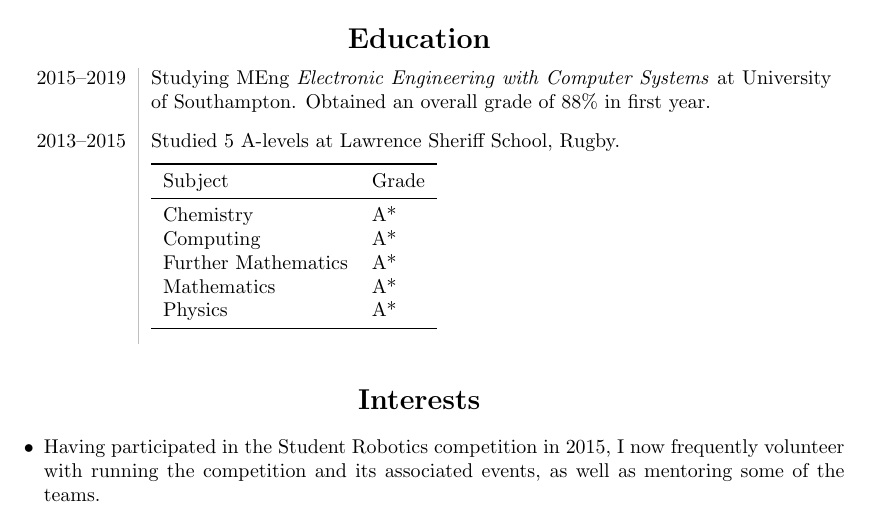
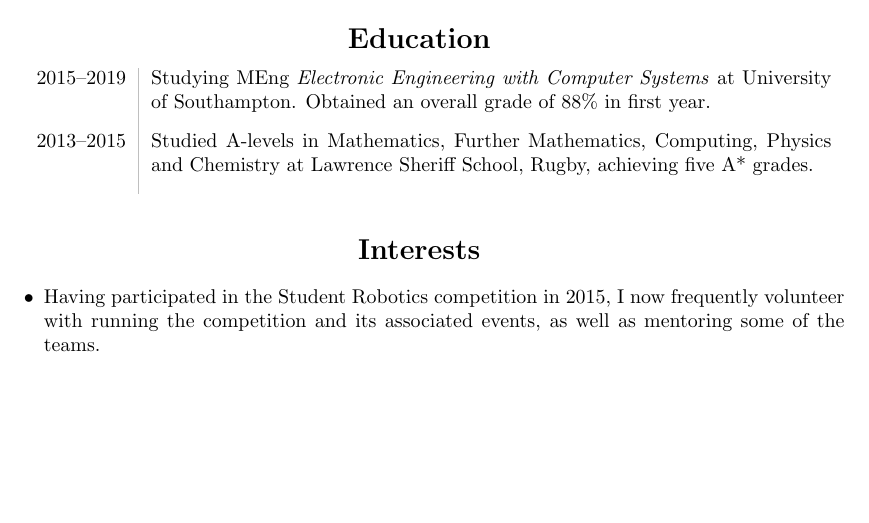
Before and after one commit to kierdavis/cv, a LaTeX CV (cv.tex, which reads src/education.tex): part of page 2 of 2, cut so that both start at the same text, the shorter picture padded with empty space. Compiled offline with pdfLaTeX.

Commit message:
Neaten up info about A-levels

```diff
--- a/src/education.tex
+++ b/src/education.tex
@@ -11,22 +11,7 @@
   }
 
   \rctline{2013--2015}{
-    Studied 5 A-levels at \mbox{Lawrence Sheriff School}, Rugby.
-
-    {
-      \vspace{0.5em}\setlength{\extrarowheight}{0em}
-      \begin{tabular}{ll}
-        \toprule
-        Subject & Grade \\
-        \midrule
-        Chemistry & A* \\
-        Computing & A* \\
-        Further Mathematics & A* \\
-        Mathematics & A* \\
-        Physics & A* \\
-        \bottomrule
-      \end{tabular}
-    }
+    Studied A-levels in Mathematics, Further Mathematics, Computing, Physics and Chemistry at \mbox{Lawrence Sheriff School}, Rugby, achieving five A* grades.
   }
 
   % \rctline{2010--2013}{
```
